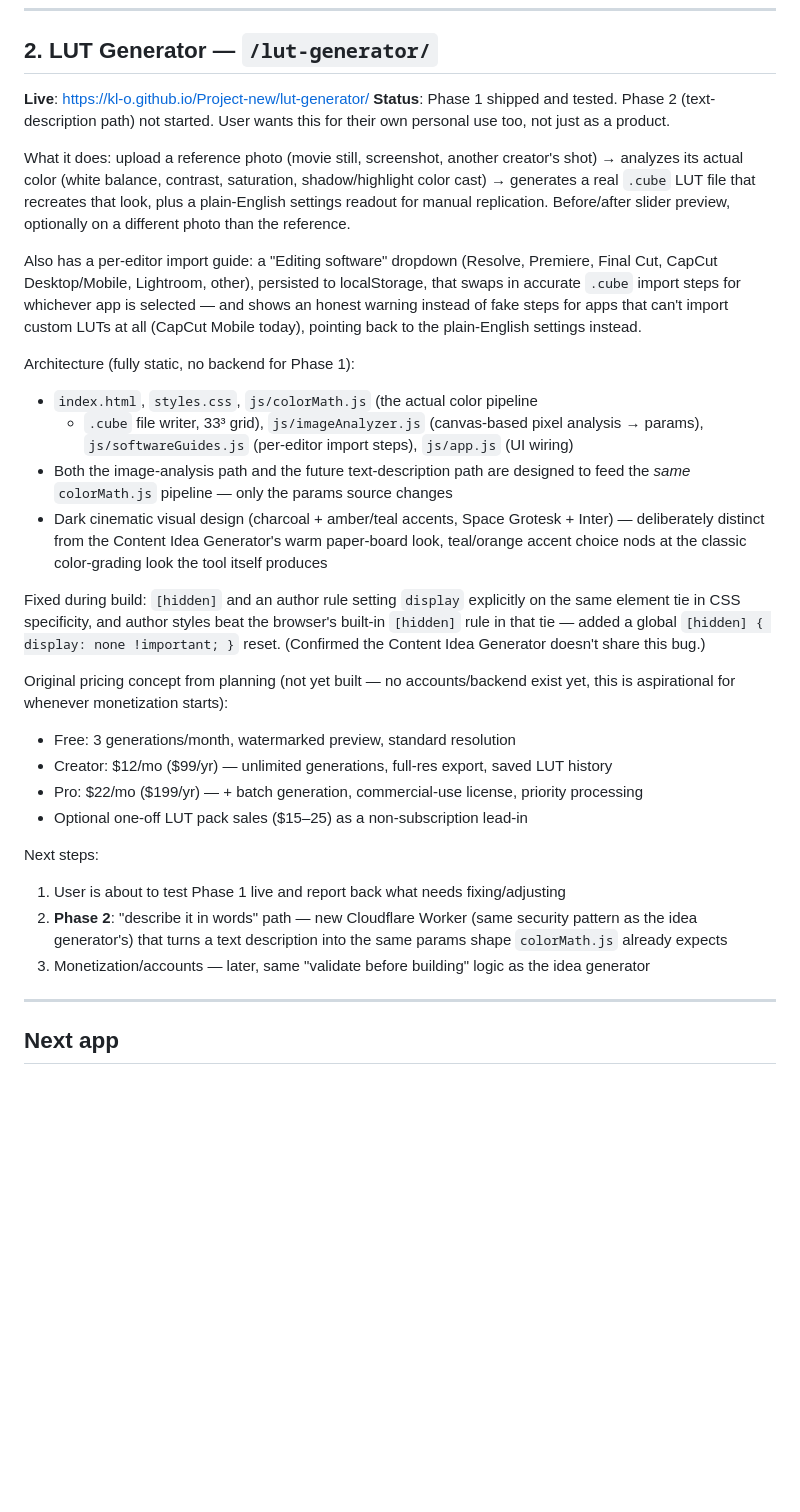
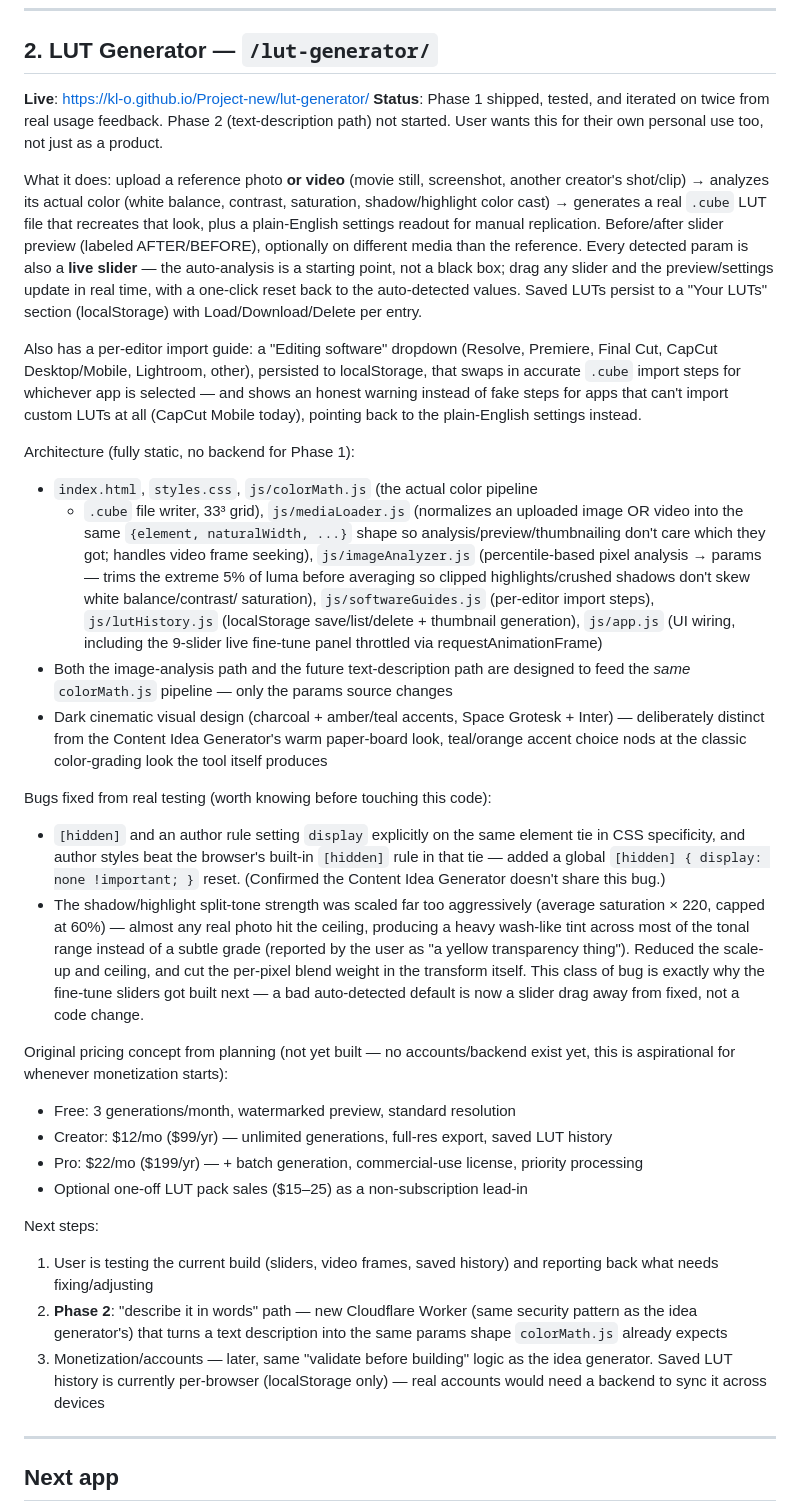
Before and after one commit to KL-O/Project-new, a Markdown page: ROADMAP.md, the part around the change. Rendered like a GitHub page; blank space fills up the shorter version.

Commit message:
Update roadmap: LUT Generator sliders, video, percentile analysis, history
Co-Authored-By: Claude Sonnet 5 <noreply@anthropic.com>
Claude-Session: https://claude.ai/code/session_01EYmEXo1Wf3XRCKPEPw5K3H

```diff
--- a/ROADMAP.md
+++ b/ROADMAP.md
@@ -64,16 +64,21 @@ Next steps (user's call, not started):
 ## 2. LUT Generator — `/lut-generator/`
 
 **Live**: https://kl-o.github.io/Project-new/lut-generator/
-**Status**: Phase 1 shipped and tested. Phase 2 (text-description path) not
-started. User wants this for their own personal use too, not just as a
-product.
+**Status**: Phase 1 shipped, tested, and iterated on twice from real usage
+feedback. Phase 2 (text-description path) not started. User wants this for
+their own personal use too, not just as a product.
 
-What it does: upload a reference photo (movie still, screenshot, another
-creator's shot) → analyzes its actual color (white balance, contrast,
-saturation, shadow/highlight color cast) → generates a real `.cube` LUT
-file that recreates that look, plus a plain-English settings readout for
-manual replication. Before/after slider preview, optionally on a different
-photo than the reference.
+What it does: upload a reference photo **or video** (movie still,
+screenshot, another creator's shot/clip) → analyzes its actual color (white
+balance, contrast, saturation, shadow/highlight color cast) → generates a
+real `.cube` LUT file that recreates that look, plus a plain-English
+settings readout for manual replication. Before/after slider preview
+(labeled AFTER/BEFORE), optionally on different media than the reference.
+Every detected param is also a **live slider** — the auto-analysis is a
+starting point, not a black box; drag any slider and the preview/settings
+update in real time, with a one-click reset back to the auto-detected
+values. Saved LUTs persist to a "Your LUTs" section (localStorage) with
+Load/Download/Delete per entry.
 
 Also has a per-editor import guide: a "Editing software" dropdown (Resolve,
 Premiere, Final Cut, CapCut Desktop/Mobile, Lightroom, other), persisted to
@@ -84,9 +89,16 @@ to the plain-English settings instead.
 
 Architecture (fully static, no backend for Phase 1):
 - `index.html`, `styles.css`, `js/colorMath.js` (the actual color pipeline
-  + `.cube` file writer, 33³ grid), `js/imageAnalyzer.js` (canvas-based
-  pixel analysis → params), `js/softwareGuides.js` (per-editor import
-  steps), `js/app.js` (UI wiring)
+  + `.cube` file writer, 33³ grid), `js/mediaLoader.js` (normalizes an
+  uploaded image OR video into the same `{element, naturalWidth, ...}`
+  shape so analysis/preview/thumbnailing don't care which they got; handles
+  video frame seeking), `js/imageAnalyzer.js` (percentile-based pixel
+  analysis → params — trims the extreme 5% of luma before averaging so
+  clipped highlights/crushed shadows don't skew white balance/contrast/
+  saturation), `js/softwareGuides.js` (per-editor import steps),
+  `js/lutHistory.js` (localStorage save/list/delete + thumbnail
+  generation), `js/app.js` (UI wiring, including the 9-slider live
+  fine-tune panel throttled via requestAnimationFrame)
 - Both the image-analysis path and the future text-description path are
   designed to feed the *same* `colorMath.js` pipeline — only the params
   source changes
@@ -95,11 +107,20 @@ Architecture (fully static, no backend for Phase 1):
   Generator's warm paper-board look, teal/orange accent choice nods at the
   classic color-grading look the tool itself produces
 
-Fixed during build: `[hidden]` and an author rule setting `display`
-explicitly on the same element tie in CSS specificity, and author styles
-beat the browser's built-in `[hidden]` rule in that tie — added a global
-`[hidden] { display: none !important; }` reset. (Confirmed the Content Idea
-Generator doesn't share this bug.)
+Bugs fixed from real testing (worth knowing before touching this code):
+- `[hidden]` and an author rule setting `display` explicitly on the same
+  element tie in CSS specificity, and author styles beat the browser's
+  built-in `[hidden]` rule in that tie — added a global
+  `[hidden] { display: none !important; }` reset. (Confirmed the Content
+  Idea Generator doesn't share this bug.)
+- The shadow/highlight split-tone strength was scaled far too aggressively
+  (average saturation × 220, capped at 60%) — almost any real photo hit the
+  ceiling, producing a heavy wash-like tint across most of the tonal range
+  instead of a subtle grade (reported by the user as "a yellow transparency
+  thing"). Reduced the scale-up and ceiling, and cut the per-pixel blend
+  weight in the transform itself. This class of bug is exactly why the
+  fine-tune sliders got built next — a bad auto-detected default is now a
+  slider drag away from fixed, not a code change.
 
 Original pricing concept from planning (not yet built — no accounts/backend
 exist yet, this is aspirational for whenever monetization starts):
@@ -111,12 +132,15 @@ exist yet, this is aspirational for whenever monetization starts):
 - Optional one-off LUT pack sales ($15–25) as a non-subscription lead-in
 
 Next steps:
-1. User is about to test Phase 1 live and report back what needs fixing/adjusting
+1. User is testing the current build (sliders, video frames, saved
+   history) and reporting back what needs fixing/adjusting
 2. **Phase 2**: "describe it in words" path — new Cloudflare Worker (same
    security pattern as the idea generator's) that turns a text description
    into the same params shape `colorMath.js` already expects
 3. Monetization/accounts — later, same "validate before building" logic as
-   the idea generator
+   the idea generator. Saved LUT history is currently per-browser
+   (localStorage only) — real accounts would need a backend to sync it
+   across devices
 
 ---
 
```
